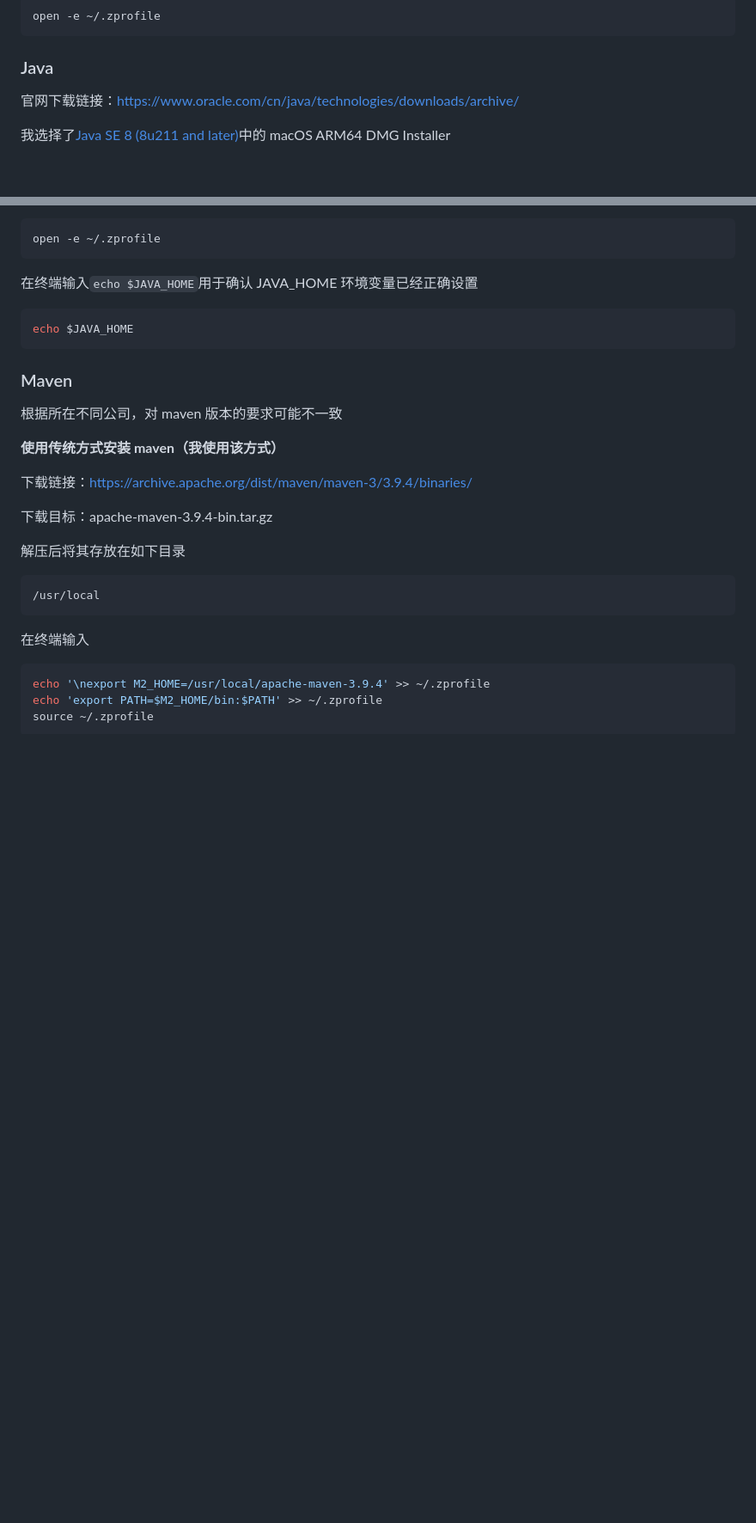
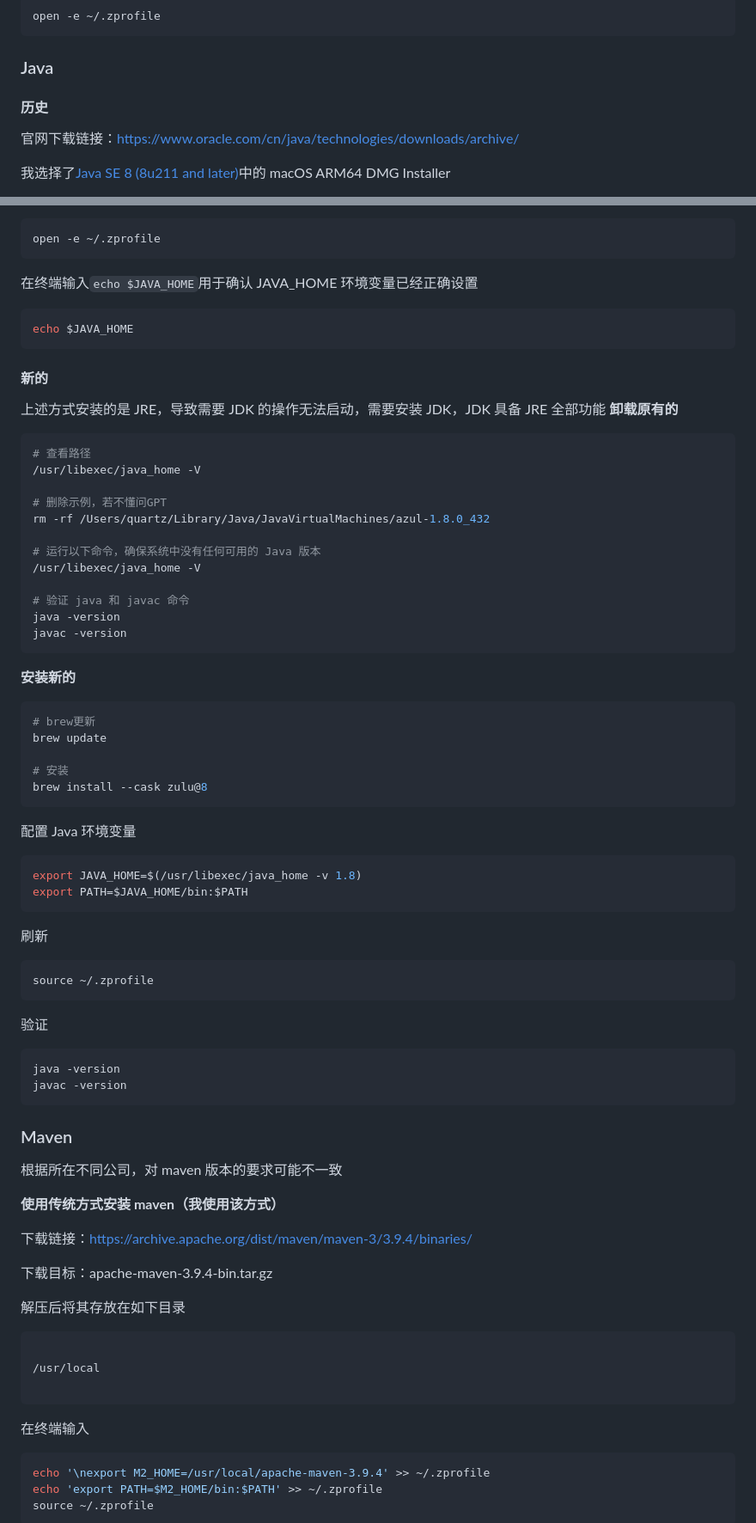
Before and after one commit to PangPang1999/lifeDev, a Markdown page: Mac/mac重装.md, 2 parts joined by grey strips. Shown: that part at 86% size. GitHub-like rendering; blank space fills up the shorter version.

````diff
--- a/Mac/mac重装.md
+++ b/Mac/mac重装.md
@@ -99,6 +99,8 @@ open -e ~/.zprofile
 
 ### Java
 
+#### 历史
+
 官网下载链接：https://www.oracle.com/cn/java/technologies/downloads/archive/
 
 我选择了[Java SE 8 (8u211 and later)](https://www.oracle.com/cn/java/technologies/javase/javase8u211-later-archive-downloads.html)中的 macOS ARM64 DMG Installer
@@ -125,6 +127,56 @@ open -e ~/.zprofile
 echo $JAVA_HOME
 ```
 
+#### 新的
+
+上述方式安装的是 JRE，导致需要 JDK 的操作无法启动，需要安装 JDK，JDK 具备 JRE 全部功能
+**卸载原有的**
+
+```bash
+# 查看路径
+/usr/libexec/java_home -V
+
+# 删除示例，若不懂问GPT
+rm -rf /Users/quartz/Library/Java/JavaVirtualMachines/azul-1.8.0_432
+
+# 运行以下命令，确保系统中没有任何可用的 Java 版本
+/usr/libexec/java_home -V
+
+# 验证 java 和 javac 命令
+java -version
+javac -version
+```
+
+**安装新的**
+
+```BASH
+# brew更新
+brew update
+
+# 安装
+brew install --cask zulu@8
+```
+
+配置 Java 环境变量
+
+```bash
+export JAVA_HOME=$(/usr/libexec/java_home -v 1.8)
+export PATH=$JAVA_HOME/bin:$PATH
+```
+
+刷新
+
+```bash
+source ~/.zprofile
+```
+
+验证
+
+```
+java -version
+javac -version
+```
+
 ### Maven
 
 根据所在不同公司，对 maven 版本的要求可能不一致
@@ -138,7 +190,9 @@ echo $JAVA_HOME
 解压后将其存放在如下目录
 
 ```
+
 /usr/local
+
 ```
 
 在终端输入
````
Also changed, not shown: JavaScript/JavaScript.md (+114 -0 lines).
